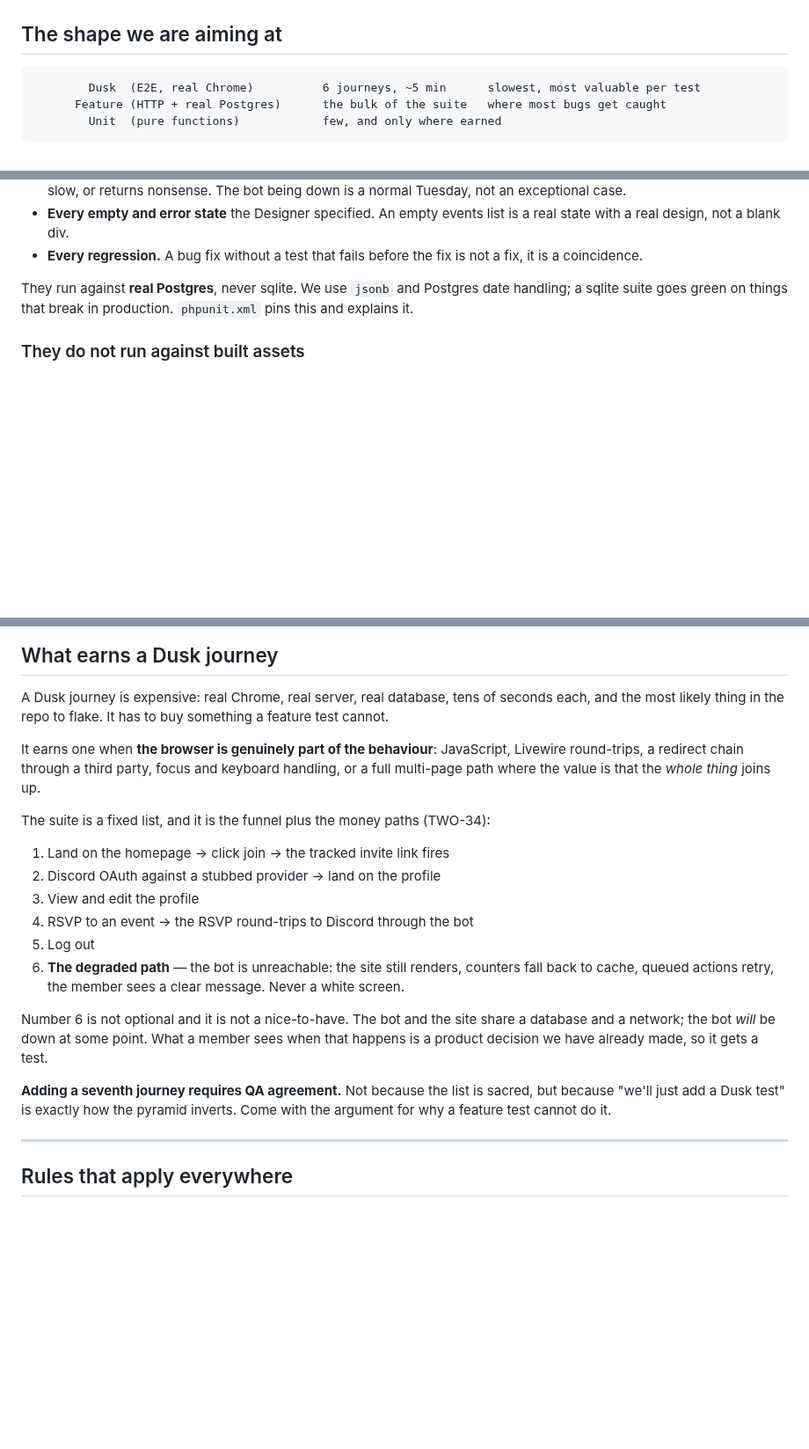
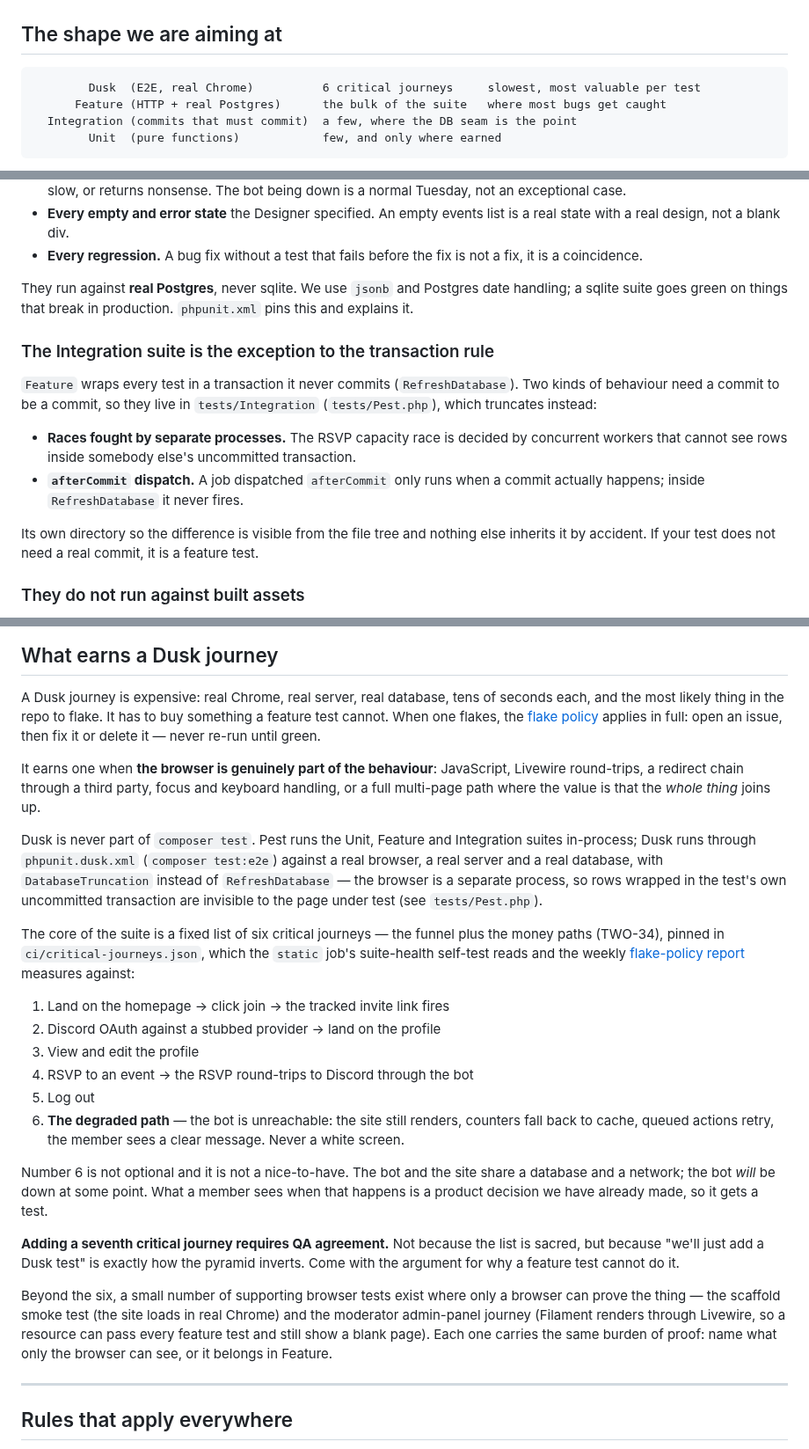
Before and after one commit to TogetherWeOwn/two-web, a Markdown page: docs/testing-strategy.md, 3 parts joined by grey strips. Shown at 88% size. GitHub-like rendering; blank space fills up the shorter version.

Commit message:
docs(testing): refresh strategy for pest/dusk split + flake policy
Describe the current Pest Unit/Feature/Integration vs Dusk split, link
the flake policy, and fix the stale CI job name (pest, not tests).

Refs: TOG-6935

Co-Authored-By: Paperclip <noreply@paperclip.ing>

````diff
--- a/docs/testing-strategy.md
+++ b/docs/testing-strategy.md
@@ -11,8 +11,9 @@ Those two pull against each other, which is what the rest of this document is fo
 ## The shape we are aiming at
 
 ```
-        Dusk  (E2E, real Chrome)          6 journeys, ~5 min      slowest, most valuable per test
+        Dusk  (E2E, real Chrome)          6 critical journeys     slowest, most valuable per test
       Feature (HTTP + real Postgres)      the bulk of the suite   where most bugs get caught
+  Integration (commits that must commit)  a few, where the DB seam is the point
         Unit  (pure functions)            few, and only where earned
 ```
 
@@ -73,6 +74,22 @@ They run against **real Postgres**, never sqlite. We use `jsonb` and Postgres da
 handling; a sqlite suite goes green on things that break in production. `phpunit.xml`
 pins this and explains it.
 
+### The Integration suite is the exception to the transaction rule
+
+`Feature` wraps every test in a transaction it never commits (`RefreshDatabase`).
+Two kinds of behaviour need a commit to be a commit, so they live in
+`tests/Integration` (`tests/Pest.php`), which truncates instead:
+
+- **Races fought by separate processes.** The RSVP capacity race is decided by
+  concurrent workers that cannot see rows inside somebody else's uncommitted
+  transaction.
+- **`afterCommit` dispatch.** A job dispatched `afterCommit` only runs when a
+  commit actually happens; inside `RefreshDatabase` it never fires.
+
+Its own directory so the difference is visible from the file tree and nothing
+else inherits it by accident. If your test does not need a real commit, it is a
+feature test.
+
 ### They do not run against built assets
 
 `Tests\TestCase` calls `withoutVite()`, so `@vite` renders nothing in the PHP suite
@@ -111,13 +128,24 @@ the browser suite still gets the real, built assets.
 
 A Dusk journey is expensive: real Chrome, real server, real database, tens of
 seconds each, and the most likely thing in the repo to flake. It has to buy
-something a feature test cannot.
+something a feature test cannot. When one flakes, the [flake policy](flake-policy.md)
+applies in full: open an issue, then fix it or delete it — never re-run until green.
 
 It earns one when **the browser is genuinely part of the behaviour**: JavaScript,
 Livewire round-trips, a redirect chain through a third party, focus and keyboard
 handling, or a full multi-page path where the value is that the *whole thing* joins up.
 
-The suite is a fixed list, and it is the funnel plus the money paths (TWO-34):
+Dusk is never part of `composer test`. Pest runs the Unit, Feature and
+Integration suites in-process; Dusk runs through `phpunit.dusk.xml`
+(`composer test:e2e`) against a real browser, a real server and a real database,
+with `DatabaseTruncation` instead of `RefreshDatabase` — the browser is a
+separate process, so rows wrapped in the test's own uncommitted transaction are
+invisible to the page under test (see `tests/Pest.php`).
+
+The core of the suite is a fixed list of six critical journeys — the funnel
+plus the money paths (TWO-34), pinned in `ci/critical-journeys.json`, which the
+`static` job's suite-health self-test reads and the weekly [flake-policy
+report](flake-policy.md) measures against:
 
 1. Land on the homepage → click join → the tracked invite link fires
 2. Discord OAuth against a stubbed provider → land on the profile
@@ -132,9 +160,16 @@ Number 6 is not optional and it is not a nice-to-have. The bot and the site shar
 database and a network; the bot *will* be down at some point. What a member sees
 when that happens is a product decision we have already made, so it gets a test.
 
-**Adding a seventh journey requires QA agreement.** Not because the list is sacred,
-but because "we'll just add a Dusk test" is exactly how the pyramid inverts. Come
-with the argument for why a feature test cannot do it.
+**Adding a seventh critical journey requires QA agreement.** Not because the list
+is sacred, but because "we'll just add a Dusk test" is exactly how the pyramid
+inverts. Come with the argument for why a feature test cannot do it.
+
+Beyond the six, a small number of supporting browser tests exist where only a
+browser can prove the thing — the scaffold smoke test (the site loads in real
+Chrome) and the moderator admin-panel journey (Filament renders through
+Livewire, so a resource can pass every feature test and still show a blank
+page). Each one carries the same burden of proof: name what only the browser
+can see, or it belongs in Feature.
 
 ---
 
````
Also changed, not shown: other parts of docs/testing-strategy.md (+1 -1 lines).
